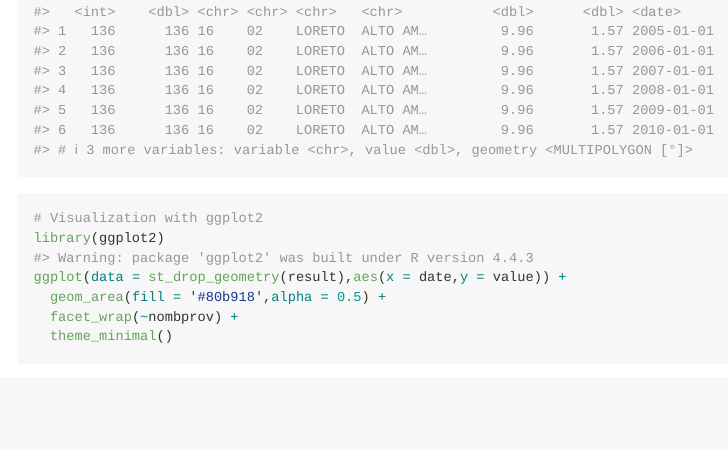
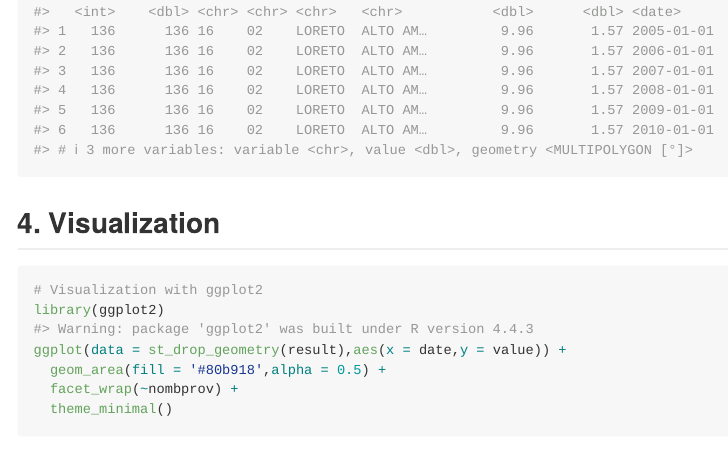
Before and after one commit to harmonize-tools/land4health, an R Markdown document (README.Rmd): the page in a window 1100 px wide, from 1650 px down. The pictures show the output file README.md that the author committed with the source, drawn offline in the style of GitHub; badge pictures from the web are left out.

Commit message:
updated readme

````diff
--- a/README.Rmd
+++ b/README.Rmd
@@ -73,6 +73,7 @@ result <- provinces_loreto |>
   l4h_forest_loss(from = 2005, to = 2020,sf = TRUE)
 head(result)
 ```
+## 4. Visualization
 
 ```{r pt,fig.dpi=300, fig.height= 5,fig.width= 12}
 # Visualization with ggplot2
````
Also changed, not shown: README.md.
